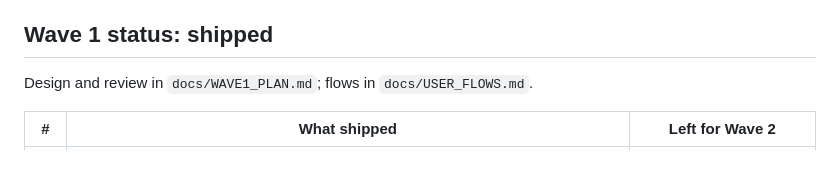
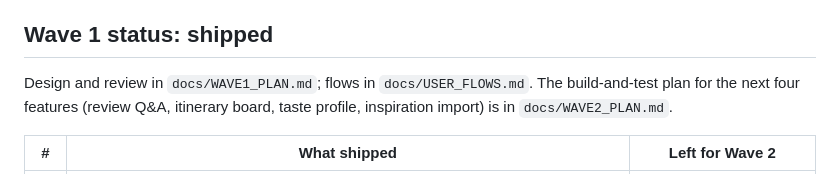
Before and after one commit to TayoAki/XPMatchv1, a Markdown page: docs/GAP_ANALYSIS.md, the part around the change. Drawn GitHub-style.

```diff
--- a/docs/GAP_ANALYSIS.md
+++ b/docs/GAP_ANALYSIS.md
@@ -25,7 +25,9 @@ import; **4** waits on a fare API and email.
 
 ## Wave 1 status: shipped
 
-Design and review in `docs/WAVE1_PLAN.md`; flows in `docs/USER_FLOWS.md`.
+Design and review in `docs/WAVE1_PLAN.md`; flows in `docs/USER_FLOWS.md`. The build-and-test plan for
+the next four features (review Q&A, itinerary board, taste profile, inspiration import) is in
+`docs/WAVE2_PLAN.md`.
 
 | # | What shipped | Left for Wave 2 |
 | --- | --- | --- |
```
Also changed, not shown: docs/WAVE2_PLAN.md (added, +304 -0 lines).
